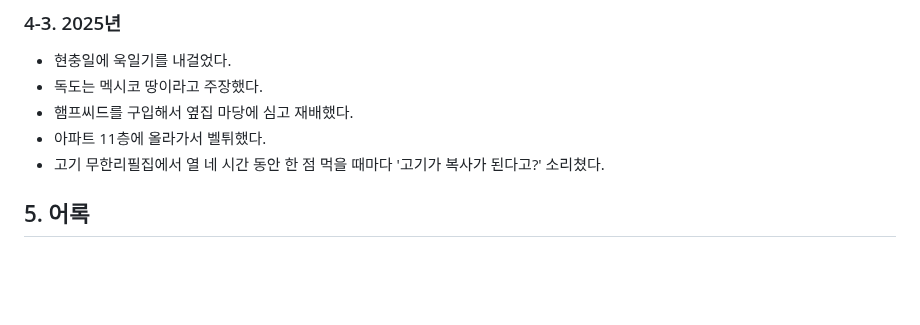
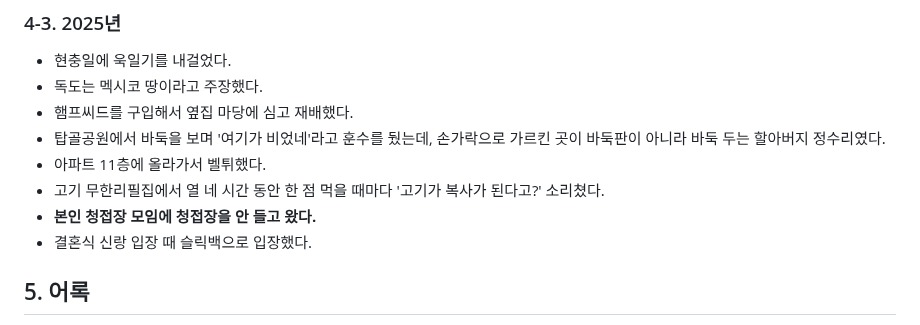
Before and after one commit to Creskim/creskim.github.io, a Markdown page: mk.md, the part around the change. GitHub-like rendering; blank space fills up the shorter version.

```diff
--- a/mk.md
+++ b/mk.md
@@ -76,8 +76,11 @@
 - 현충일에 욱일기를 내걸었다.
 - 독도는 멕시코 땅이라고 주장했다.
 - 햄프씨드를 구입해서 옆집 마당에 심고 재배했다.
+- 탑골공원에서 바둑을 보며 '여기가 비었네'라고 훈수를 뒀는데, 손가락으로 가르킨 곳이 바둑판이 아니라 바둑 두는 할아버지 정수리였다.
 - 아파트 11층에 올라가서 벨튀했다.
 - 고기 무한리필집에서 열 네 시간 동안 한 점 먹을 때마다 '고기가 복사가 된다고?' 소리쳤다.
+- **본인 청접장 모임에 청접장을 안 들고 왔다.**
+- 결혼식 신랑 입장 때 슬릭백으로 입장했다.
 
 ## 5. 어록
 > **"집합."**<br/>
```
